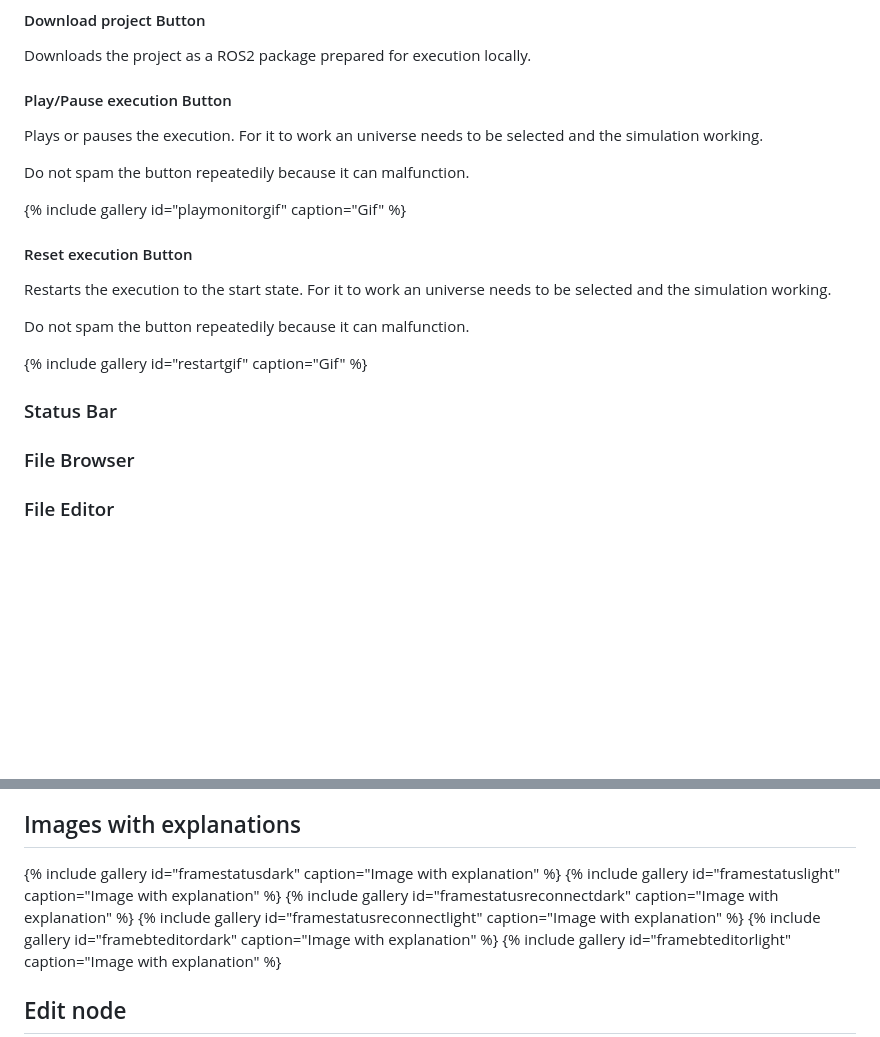
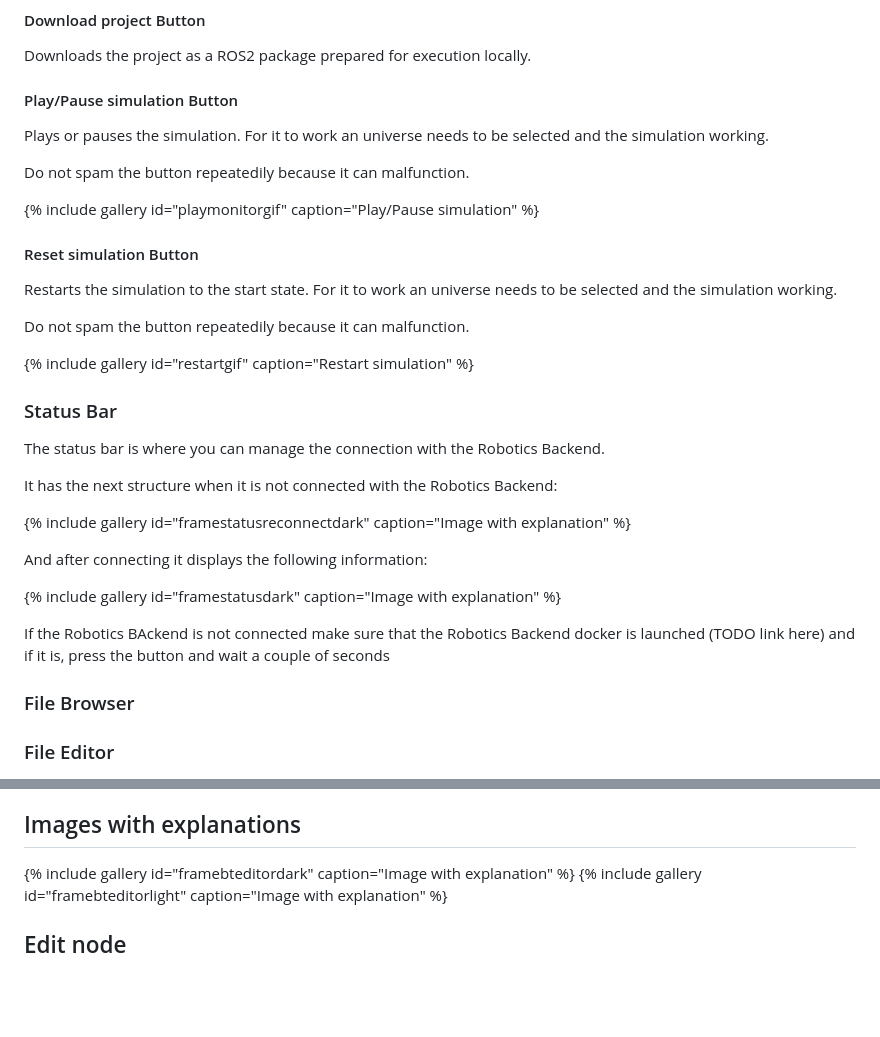
Before and after one commit to JdeRobot/bt-studio, a Markdown page: docs/_pages/documentation.md, 2 parts joined by grey strips. Rendered like a GitHub page; blank space fills up the shorter version.

Commit message:
Status bar done

```diff
--- a/docs/_pages/documentation.md
+++ b/docs/_pages/documentation.md
@@ -421,23 +421,37 @@ Saves the Behaviour Tree diagram, not the code in the File Editor.
 
 Downloads the project as a ROS2 package prepared for execution locally.
 
-#### Play/Pause execution Button
+#### Play/Pause simulation Button
 
-Plays or pauses the execution. For it to work an universe needs to be selected and the simulation working.
+Plays or pauses the simulation. For it to work an universe needs to be selected and the simulation working.
 
 Do not spam the button repeatedily because it can malfunction.
 
-{% include gallery id="playmonitorgif" caption="Gif" %}
+{% include gallery id="playmonitorgif" caption="Play/Pause simulation" %}
 
-#### Reset execution Button
+#### Reset simulation Button
 
-Restarts the execution to the start state. For it to work an universe needs to be selected and the simulation working.
+Restarts the simulation to the start state. For it to work an universe needs to be selected and the simulation working.
 
 Do not spam the button repeatedily because it can malfunction.
 
-{% include gallery id="restartgif" caption="Gif" %}
+{% include gallery id="restartgif" caption="Restart simulation" %}
 
 ### Status Bar
+
+The status bar is where you can manage the connection with the Robotics Backend.
+
+It has the next structure when it is not connected with the Robotics Backend:
+
+{% include gallery id="framestatusreconnectdark" caption="Image with explanation" %}
+<!-- {% include gallery id="framestatusreconnectlight" caption="Image with explanation" %} -->
+
+And after connecting it displays the following information:
+
+{% include gallery id="framestatusdark" caption="Image with explanation" %}
+<!-- {% include gallery id="framestatuslight" caption="Image with explanation" %} -->
+
+If the Robotics BAckend is not connected make sure that the Robotics Backend docker is launched (TODO link here) and if it is, press the button and wait a couple of seconds
 
 ### File Browser
 
@@ -485,10 +499,6 @@ Do not spam the button repeatedily because it can malfunction.
 
 ## Images with explanations
 
-{% include gallery id="framestatusdark" caption="Image with explanation" %}
-{% include gallery id="framestatuslight" caption="Image with explanation" %}
-{% include gallery id="framestatusreconnectdark" caption="Image with explanation" %}
-{% include gallery id="framestatusreconnectlight" caption="Image with explanation" %}
 {% include gallery id="framebteditordark" caption="Image with explanation" %}
 {% include gallery id="framebteditorlight" caption="Image with explanation" %}
 
```
